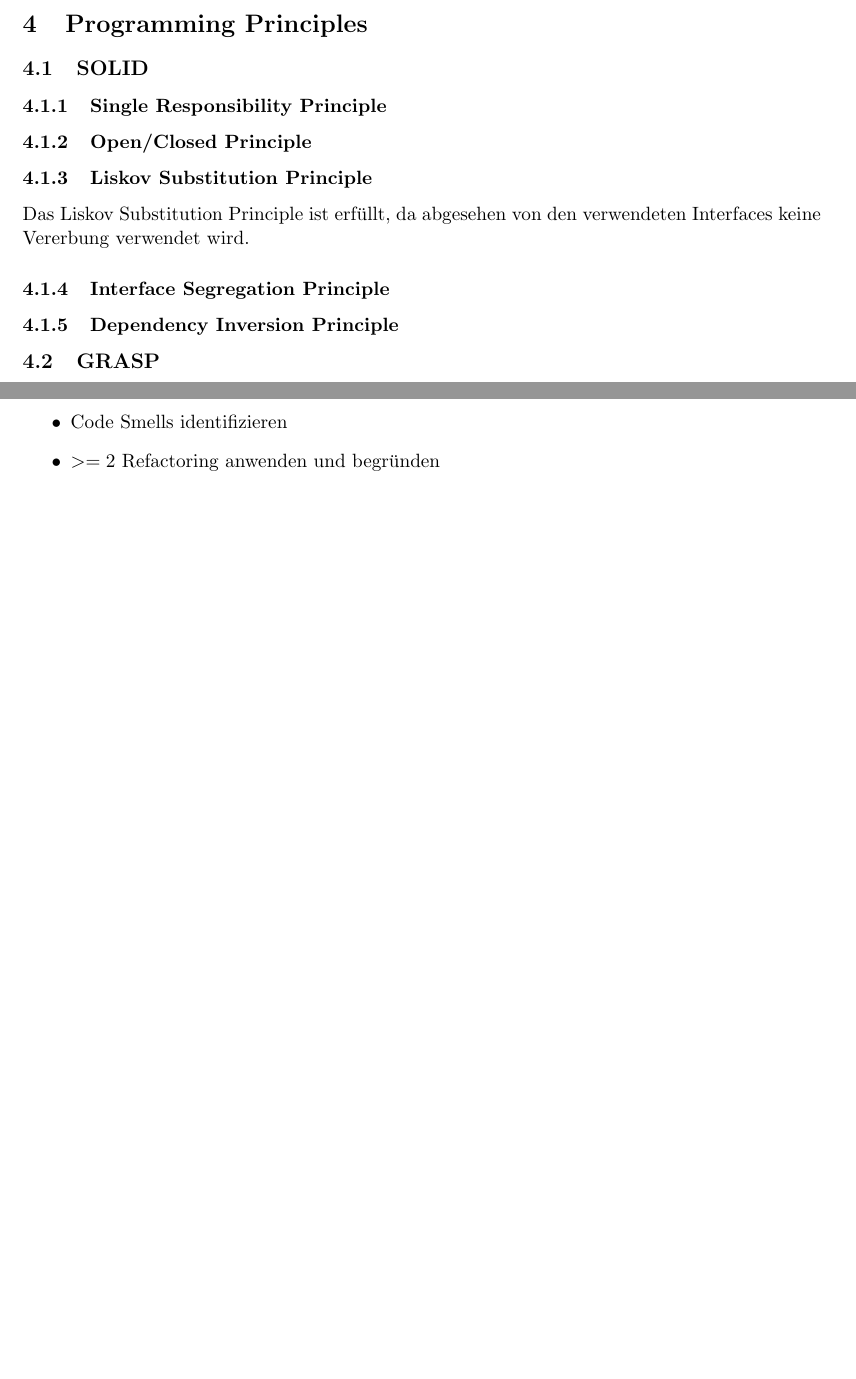
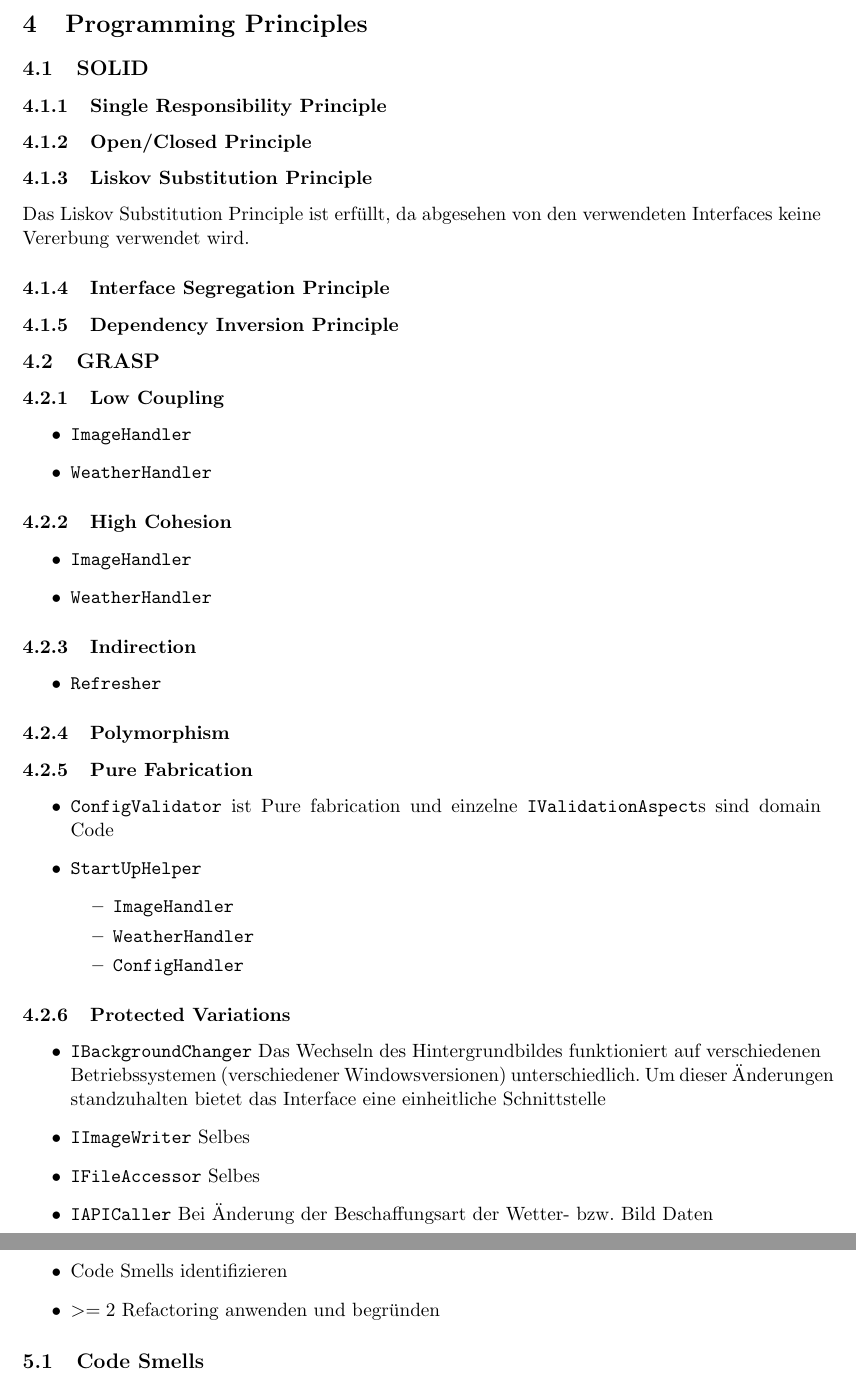
Before and after one commit to gierle/WeatherWallpaperDocumentation, a LaTeX document (Dokumentation WeatherWallpaper.tex, which reads programming_principles.tex, refactoring.tex): two parts of pages 7 and 8 of 11 before the commit and two parts of pages 7 and 9 of 12 after it, joined at a grey line, cut so that both start at the same text, the shorter picture padded with empty space. Compiled offline with pdfLaTeX.

Commit message:
added gitignore and minor changes

```diff
--- a/programming_principles.tex
+++ b/programming_principles.tex
@@ -12,4 +11,58 @@ Das Liskov Substitution Principle ist erfüllt, da abgesehen von den verwendeten
 
 \subsection{GRASP}
 
+%TODO
+%\begin{itemize}
+%	\item Low Coupling % geringe Koppelung zwischen den Klassen
+%	\item High Cohesion % hoher Zusammenhalt innerhalb einer Klasse --> Prävention für SoC
+%	\item Indirection % "andere arbeiten lassen" also Delegation
+%	\item Polymorphism % Wo Funktionen geschrieben werden --> bei Änderungen in den Sub-Typen, ohne Änderung in der Oberklasse
+%	\item Pure Fabrication % Trennung von Technologiewissen und Domänenwissen --> Auslagern einer Klasse als "Service" (in ddd), damit low coupling und high cohesion (und potentielle wiederverwendung) gegeben sind
+%	\item Protected Variations % Schutz von Elementen vor Variation anderer Elemente --> "verstecken hinter gleicher Schnittstelle"
+%\end{itemize}
+
+\subsubsection{Low Coupling}
+\begin{itemize}
+	\item \texttt{ImageHandler}
+	\item \texttt{WeatherHandler}	%  weniger Abhängigkeit --> einzige Koppelung bspw. "GetImageData", alle anderen Verbindungen eliminiert
+\end{itemize}
+
+\subsubsection{High Cohesion}
+\begin{itemize}
+	\item \texttt{ImageHandler}		% GetQueryStringFromAttributes wird eigentlich nur von außen genutzt
+	\item \texttt{WeatherHandler}	% BuildRouteString wird eigentlich nur von außen genutzt 			--> beide sollten innerhalb der Klasse ausgeführt werden
+\end{itemize}
+
+\subsubsection{Indirection}
+\begin{itemize}
+	\item \texttt{Refresher}		% machen wir das hier nicht ausschließlich?
+\end{itemize}
+
+\subsubsection{Polymorphism}
+% Haben wir das überhaupt, wenn wir keine Vererbung außer Interfaces haben?
+
+\subsubsection{Pure Fabrication}
+\begin{itemize}
+	\item \texttt{ConfigValidator} ist Pure fabrication und einzelne \texttt{IValidationAspect}s sind domain Code
+	\item \texttt{StartUpHelper} 		% Reine Dienstklasse
+	\begin{itemize}
+		\item \texttt{ImageHandler}
+		\item \texttt{WeatherHandler} 	% Kein wirklicher Code von der Problemdomäne
+		\item \texttt{ConfigHandler} 	% current config als "state" --> gehört er also wirklich rein? .. SRP?
+	\end{itemize}
+\end{itemize}
+
+\subsubsection{Protected Variations}
+% ist das nicht immer wenn man aus einer "inneren" Schicht in einer "äußere" eine Abhängig hat
+\begin{itemize}
+	\item \texttt{IBackgroundChanger} Das Wechseln des Hintergrundbildes funktioniert auf verschiedenen Betriebssystemen (verschiedener Windowsversionen) unterschiedlich. Um dieser Änderungen standzuhalten bietet das Interface eine einheitliche Schnittstelle
+	\item \texttt{IImageWriter} Selbes
+	\item \texttt{IFileAccessor} Selbes
+	\item \texttt{IAPICaller} Bei Änderung der Beschaffungsart der Wetter- bzw. Bild Daten
+\end{itemize}
 \subsection{DRY}
+\textit{Don't Repeat Yourself}
+%
+\subsection{YAGNI}
+% PUT Methode beim APICaller zunächst hinzugefügt, da ursprünglich angedacht war, das Ganze mit Hardware zu verknüpfen
+% Diese wurde jedoch entfernt, da wir uns auf die wirklich relevanten Use Cases konzentriert hatten --> You Aint Gonna Need It
--- a/refactoring.tex
+++ b/refactoring.tex
@@ -2,5 +2,5 @@
 \begin{itemize}
 	\item Code Smells identifizieren
 	\item $>= 2$ Refactoring anwenden und begründen
-
 \end{itemize}
+\subsection{Code Smells}
```
Also changed, not shown: Dokumentation WeatherWallpaper.pdf, programming_principles.tex (1 more changed lines), 11 other files.
